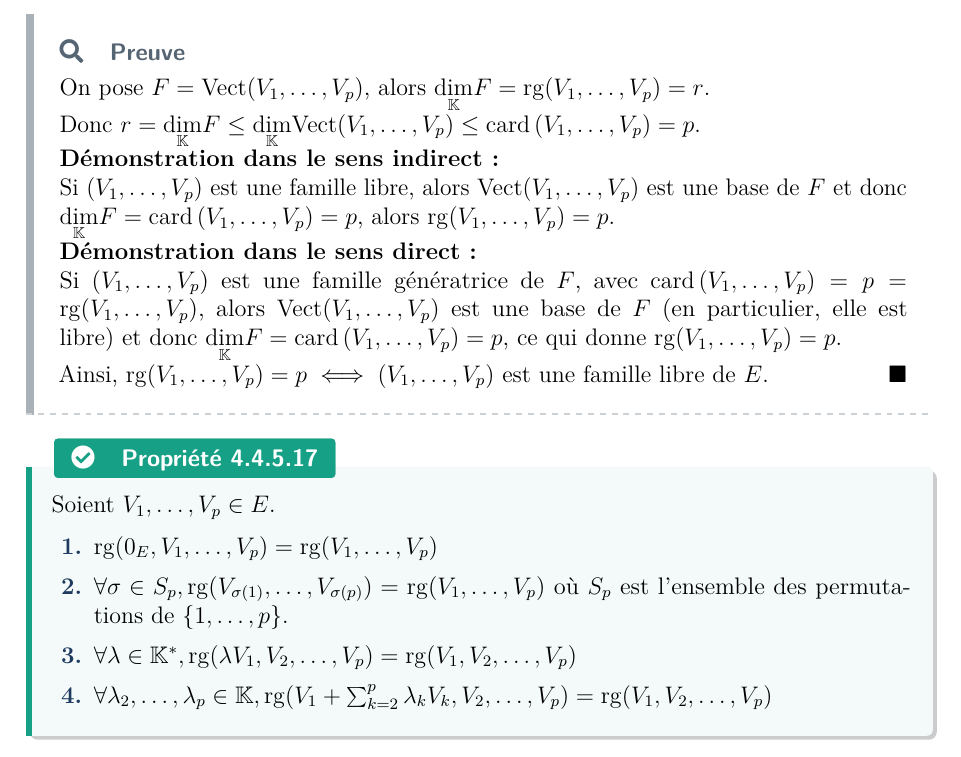
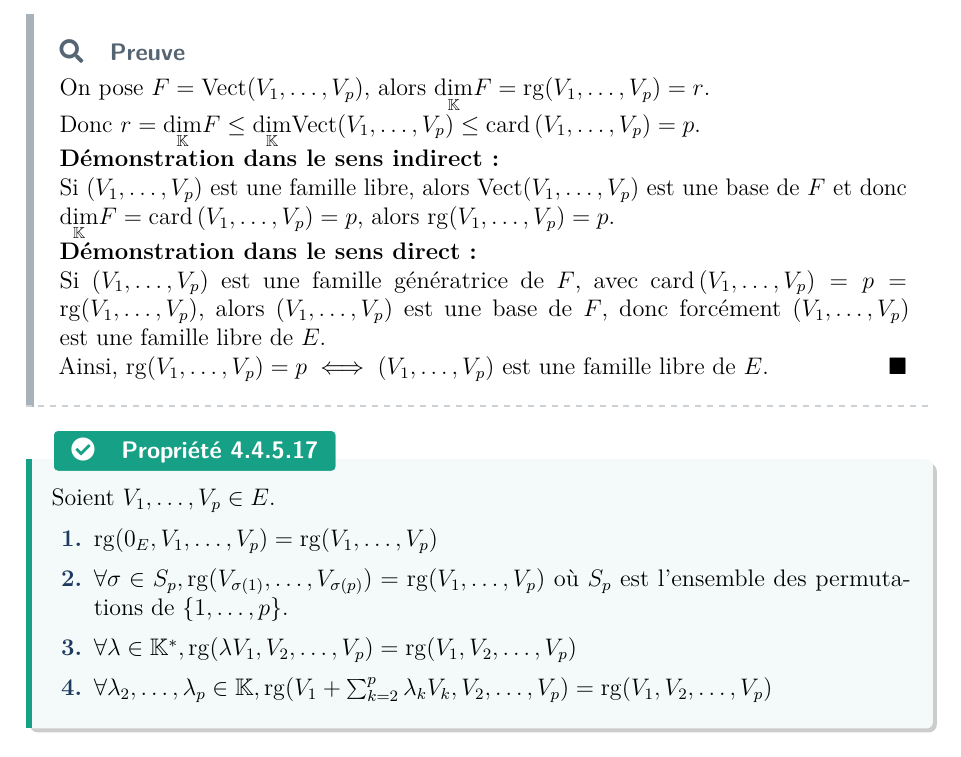
Before and after one commit to Samy-Y/maths-cpi1a-class2030, a LaTeX document (260304 CH14.tex): part of page 27 of 28, cut so that both start at the same text. Compiled offline with pdfLaTeX.

Commit message:
ch14 err fix 2

```diff
--- a/260304 CH14.tex
+++ b/260304 CH14.tex
@@ -934,7 +934,7 @@ Nous allons initier le théorème de la base incomplète en utilisant deux propr
 
     \textbf{Démonstration dans le sens direct : }
 
-    Si $(V_1,\dots,V_p)$ est une famille génératrice de $F$, avec $\card{V_1,\dots,V_p} = p = \rang(V_1,\dots,V_p)$, alors $\Vect(V_1,\dots,V_p)$ est une base de $F$ (en particulier, elle est libre) et donc $\underset\Kset\dim F = \card{V_1,\dots,V_p} = p$, ce qui donne $\rang(V_1,\dots,V_p) = p$.
+    Si $(V_1,\dots,V_p)$ est une famille génératrice de $F$, avec $\card{V_1,\dots,V_p} = p = \rang(V_1,\dots,V_p)$, alors $(V_1,\dots,V_p)$ est une base de $F$, donc forcément $(V_1,\dots,V_p)$ est une famille libre de $E$.
 
     Ainsi, $\rang(V_1,\dots,V_p) = p \iff (V_1,\dots,V_p) \text{ est une famille libre de } E$.
 \end{proof}
```
Also changed, not shown: 260304 CH14.pdf.
